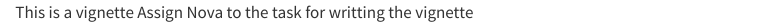
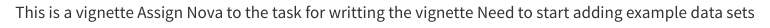
Before and after one commit to JaminGhost/toyPipeline, a Quarto document (docs/vignette.qmd): the page in a window 1100 px wide, from its top. Rendered offline with R 4.5, knitr and Pandoc in place of Quarto, with nearby package versions.

Commit message:
Add note about dataset

```diff
--- a/docs/vignette.qmd
+++ b/docs/vignette.qmd
@@ -1,2 +1,3 @@
 This is a vignette
 Assign Nova to the task for writting the vignette
+Need to start adding example data sets
```
